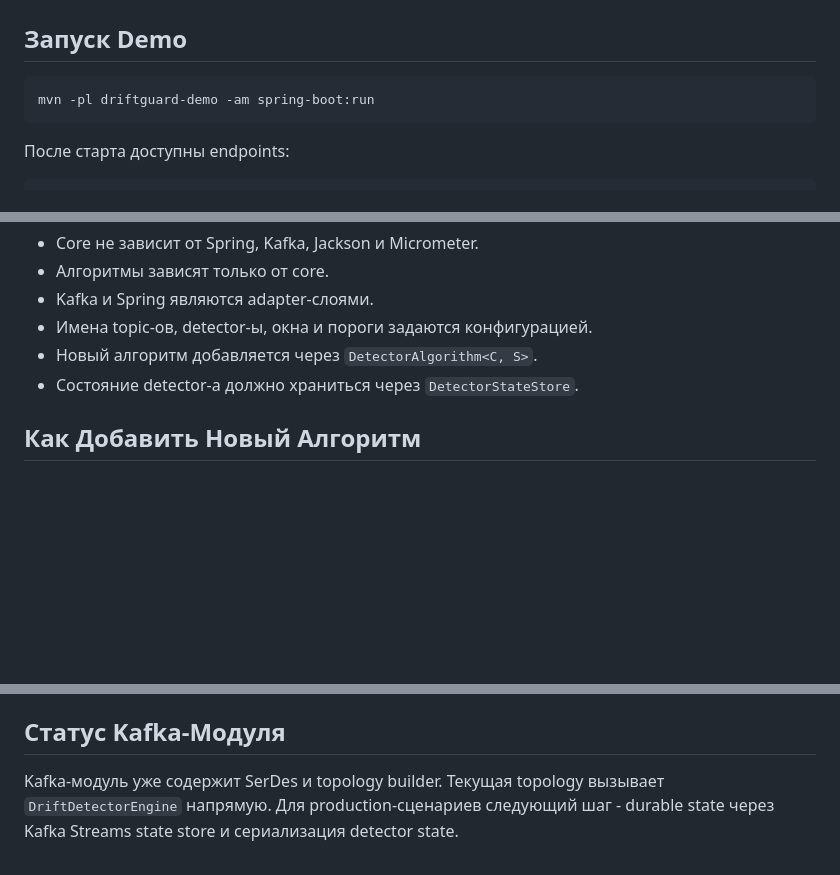
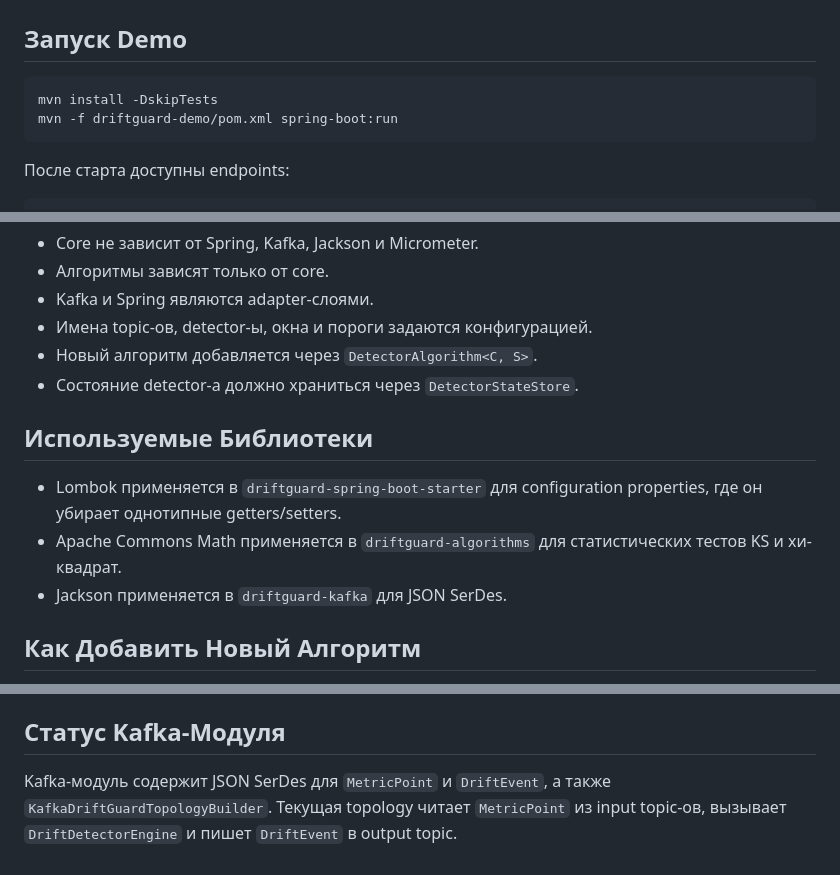
Before and after one commit to eljke/DriftGuard, a Markdown page: README.md, 3 parts joined by grey strips. Rendered like a GitHub page; blank space fills up the shorter version.

Commit message:
Document library choices

````diff
--- a/README.md
+++ b/README.md
@@ -65,7 +65,8 @@ BUILD SUCCESS
 ## Запуск Demo
 
 ```bash
-mvn -pl driftguard-demo -am spring-boot:run
+mvn install -DskipTests
+mvn -f driftguard-demo/pom.xml spring-boot:run
 ```
 
 После старта доступны endpoints:
@@ -227,6 +228,12 @@ DetectionMetrics quality = DetectionEvaluator.evaluate(scenario, events);
 - Новый алгоритм добавляется через `DetectorAlgorithm<C, S>`.
 - Состояние detector-а должно храниться через `DetectorStateStore`.
 
+## Используемые Библиотеки
+
+- Lombok применяется в `driftguard-spring-boot-starter` для configuration properties, где он убирает однотипные getters/setters.
+- Apache Commons Math применяется в `driftguard-algorithms` для статистических тестов KS и хи-квадрат.
+- Jackson применяется в `driftguard-kafka` для JSON SerDes.
+
 ## Как Добавить Новый Алгоритм
 
 1. Создать immutable config, реализующий `DetectorConfig`.
@@ -238,4 +245,4 @@ DetectionMetrics quality = DetectionEvaluator.evaluate(scenario, events);
 
 ## Статус Kafka-Модуля
 
-Kafka-модуль уже содержит SerDes и topology builder. Текущая topology вызывает `DriftDetectorEngine` напрямую. Для production-сценариев следующий шаг - durable state через Kafka Streams state store и сериализация detector state.
+Kafka-модуль содержит JSON SerDes для `MetricPoint` и `DriftEvent`, а также `KafkaDriftGuardTopologyBuilder`. Текущая topology читает `MetricPoint` из input topic-ов, вызывает `DriftDetectorEngine` и пишет `DriftEvent` в output topic.
````
